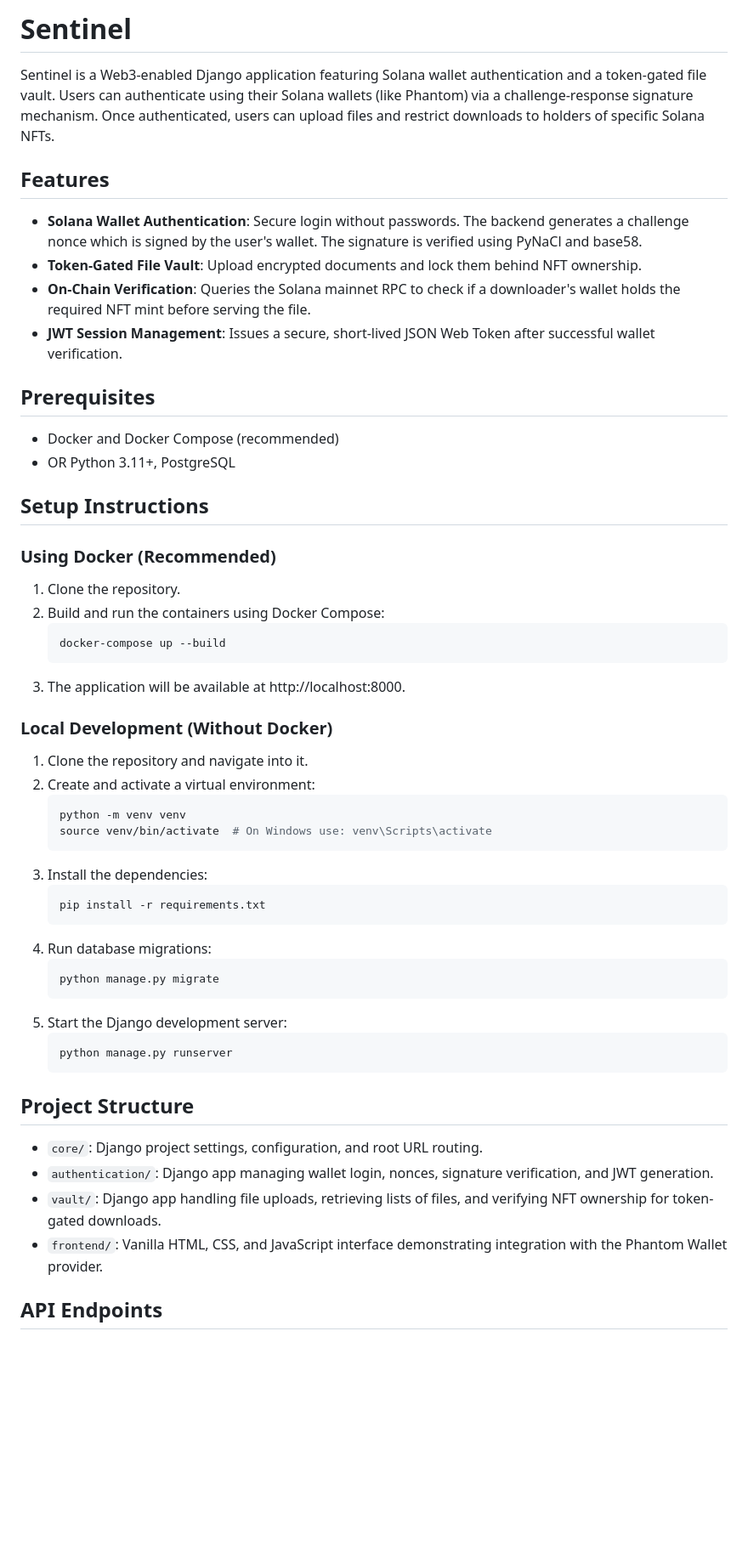
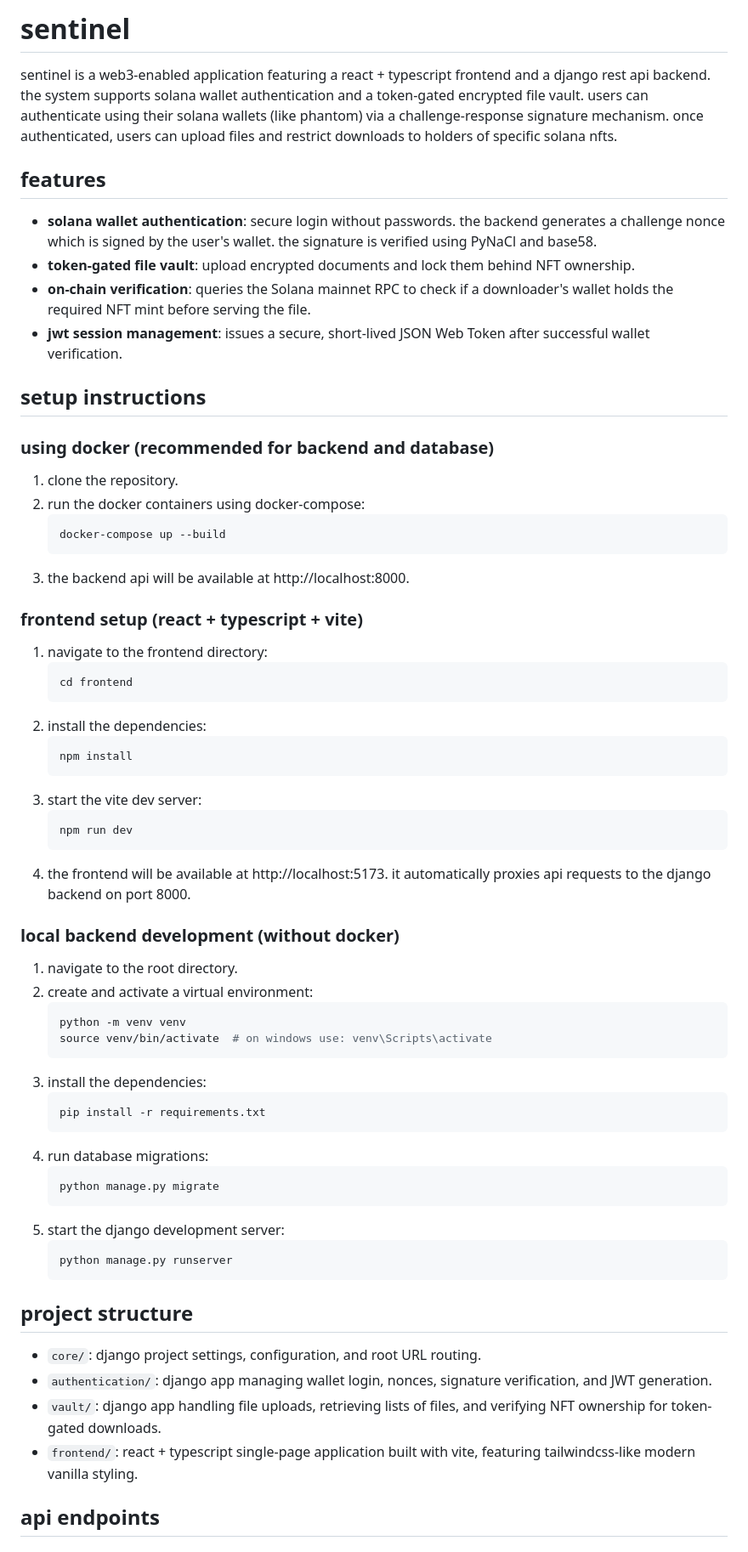
Before and after one commit to bettercallok/sentinel, a Markdown page: README.md, the part around one of its changes. Shown at 85% size. GitHub-like rendering; blank space fills up the shorter version.

Commit message:
docs: update readme to reflect spa setup and use lowercase sentence starters

````diff
--- a/README.md
+++ b/README.md
@@ -1,57 +1,68 @@
-# Sentinel
+# sentinel
 
-Sentinel is a Web3-enabled Django application featuring Solana wallet authentication and a token-gated file vault. Users can authenticate using their Solana wallets (like Phantom) via a challenge-response signature mechanism. Once authenticated, users can upload files and restrict downloads to holders of specific Solana NFTs.
+sentinel is a web3-enabled application featuring a react + typescript frontend and a django rest api backend. the system supports solana wallet authentication and a token-gated encrypted file vault. users can authenticate using their solana wallets (like phantom) via a challenge-response signature mechanism. once authenticated, users can upload files and restrict downloads to holders of specific solana nfts.
 
-## Features
+## features
 
-- **Solana Wallet Authentication**: Secure login without passwords. The backend generates a challenge nonce which is signed by the user's wallet. The signature is verified using PyNaCl and base58.
-- **Token-Gated File Vault**: Upload encrypted documents and lock them behind NFT ownership.
-- **On-Chain Verification**: Queries the Solana mainnet RPC to check if a downloader's wallet holds the required NFT mint before serving the file.
-- **JWT Session Management**: Issues a secure, short-lived JSON Web Token after successful wallet verification.
+- **solana wallet authentication**: secure login without passwords. the backend generates a challenge nonce which is signed by the user's wallet. the signature is verified using PyNaCl and base58.
+- **token-gated file vault**: upload encrypted documents and lock them behind NFT ownership.
+- **on-chain verification**: queries the Solana mainnet RPC to check if a downloader's wallet holds the required NFT mint before serving the file.
+- **jwt session management**: issues a secure, short-lived JSON Web Token after successful wallet verification.
 
-## Prerequisites
+## setup instructions
 
-- Docker and Docker Compose (recommended)
-- OR Python 3.11+, PostgreSQL
+### using docker (recommended for backend and database)
 
-## Setup Instructions
-
-### Using Docker (Recommended)
-
-1. Clone the repository.
-2. Build and run the containers using Docker Compose:
+1. clone the repository.
+2. run the docker containers using docker-compose:
    ```bash
    docker-compose up --build
    ```
-3. The application will be available at http://localhost:8000.
+3. the backend api will be available at http://localhost:8000.
 
-### Local Development (Without Docker)
+### frontend setup (react + typescript + vite)
 
-1. Clone the repository and navigate into it.
-2. Create and activate a virtual environment:
+1. navigate to the frontend directory:
+   ```bash
+   cd frontend
+   ```
+2. install the dependencies:
+   ```bash
+   npm install
+   ```
+3. start the vite dev server:
+   ```bash
+   npm run dev
+   ```
+4. the frontend will be available at http://localhost:5173. it automatically proxies api requests to the django backend on port 8000.
+
+### local backend development (without docker)
+
+1. navigate to the root directory.
+2. create and activate a virtual environment:
    ```bash
    python -m venv venv
-   source venv/bin/activate  # On Windows use: venv\Scripts\activate
+   source venv/bin/activate  # on windows use: venv\Scripts\activate
    ```
-3. Install the dependencies:
+3. install the dependencies:
    ```bash
    pip install -r requirements.txt
    ```
-4. Run database migrations:
+4. run database migrations:
    ```bash
    python manage.py migrate
    ```
-5. Start the Django development server:
+5. start the django development server:
    ```bash
    python manage.py runserver
    ```
 
-## Project Structure
+## project structure
 
-- `core/`: Django project settings, configuration, and root URL routing.
-- `authentication/`: Django app managing wallet login, nonces, signature verification, and JWT generation.
-- `vault/`: Django app handling file uploads, retrieving lists of files, and verifying NFT ownership for token-gated downloads.
-- `frontend/`: Vanilla HTML, CSS, and JavaScript interface demonstrating integration with the Phantom Wallet provider.
+- `core/`: django project settings, configuration, and root URL routing.
+- `authentication/`: django app managing wallet login, nonces, signature verification, and JWT generation.
+- `vault/`: django app handling file uploads, retrieving lists of files, and verifying NFT ownership for token-gated downloads.
+- `frontend/`: react + typescript single-page application built with vite, featuring tailwindcss-like modern vanilla styling.
 
-## API Endpoints
+## api endpoints
 
````
Also changed, not shown: other parts of README.md (+13 -13 lines).
